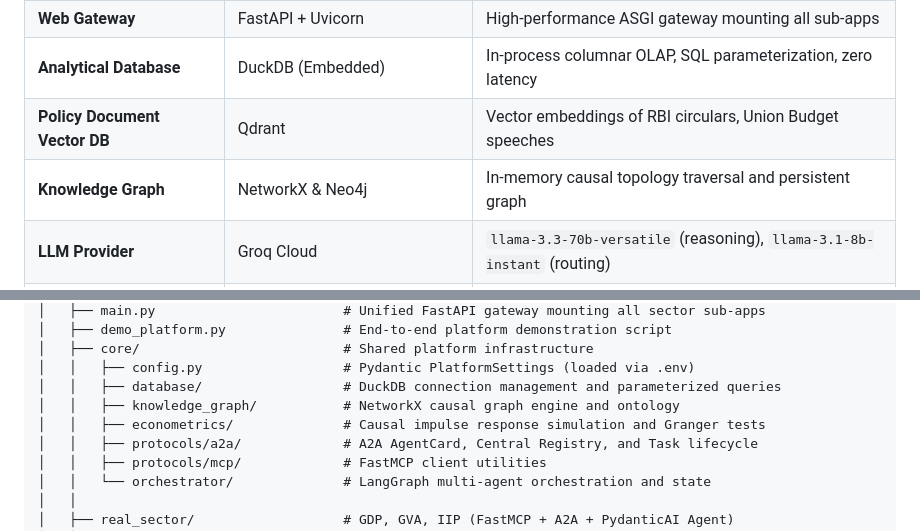
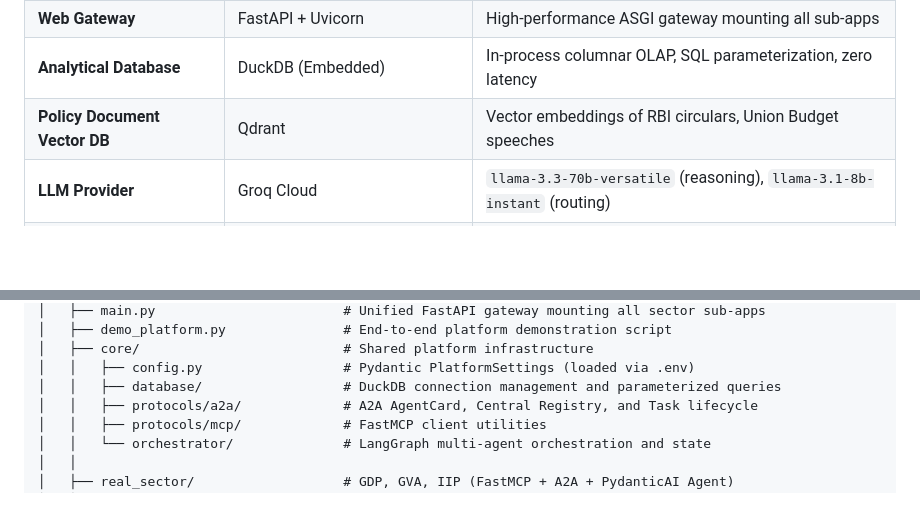
Before and after one commit to Hariprasaadh/macrograph-ai, a Markdown page: README.md, 2 parts joined by grey strips. Rendered like a GitHub page; blank space fills up the shorter version.

```diff
--- a/README.md
+++ b/README.md
@@ -130,7 +118,6 @@ All cross-sector transmission hypotheses in the Knowledge Graph are evaluated th
 | **Web Gateway** | FastAPI + Uvicorn | High-performance ASGI gateway mounting all sub-apps |
 | **Analytical Database** | DuckDB (Embedded) | In-process columnar OLAP, SQL parameterization, zero latency |
 | **Policy Document Vector DB** | Qdrant | Vector embeddings of RBI circulars, Union Budget speeches |
-| **Knowledge Graph** | NetworkX & Neo4j | In-memory causal topology traversal and persistent graph |
 | **LLM Provider** | Groq Cloud | `llama-3.3-70b-versatile` (reasoning), `llama-3.1-8b-instant` (routing) |
 | **Frontend** | React 18, TypeScript, Vite, Tailwind CSS | Modular financial intelligence dashboard |
 
@@ -163,8 +150,6 @@ macrograph-ai/
 │   ├── core/                          # Shared platform infrastructure
 │   │   ├── config.py                  # Pydantic PlatformSettings (loaded via .env)
 │   │   ├── database/                  # DuckDB connection management and parameterized queries
-│   │   ├── knowledge_graph/           # NetworkX causal graph engine and ontology
-│   │   ├── econometrics/              # Causal impulse response simulation and Granger tests
 │   │   ├── protocols/a2a/             # A2A AgentCard, Central Registry, and Task lifecycle
 │   │   ├── protocols/mcp/             # FastMCP client utilities
 │   │   └── orchestrator/              # LangGraph multi-agent orchestration and state
```
Also changed, not shown: other parts of README.md (+4 -40 lines).
